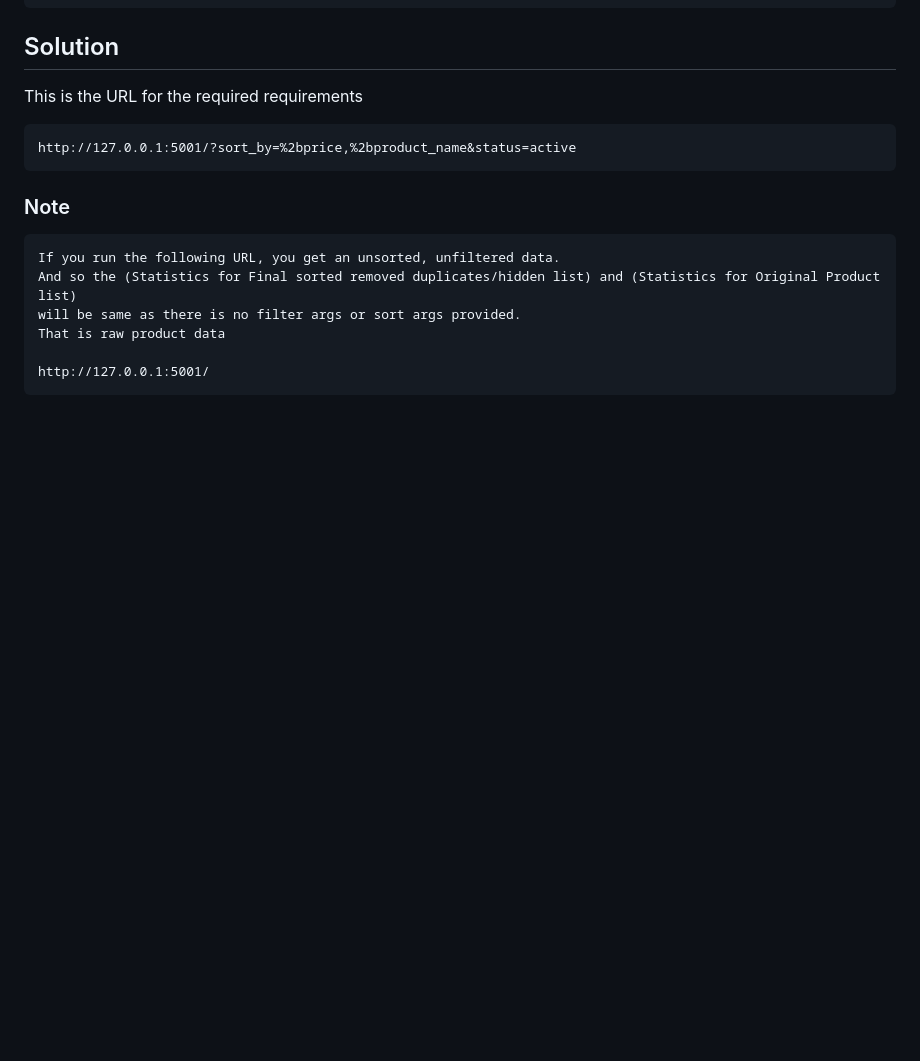
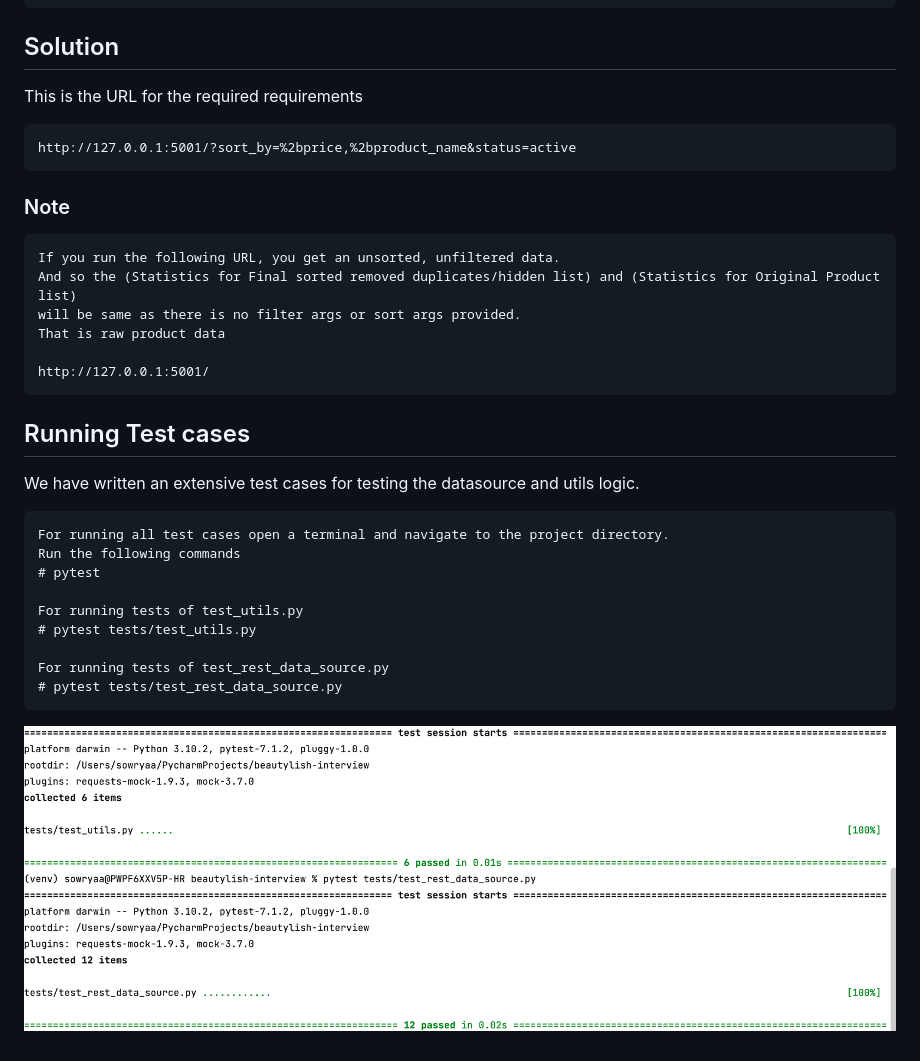
Before and after one commit to Hemachandra9698/beautylish, a Markdown page: README.md, the part around the change. Rendered like a GitHub page; pictures changed too: test_passed.png (added); blank space fills up the shorter version.

Commit message:
Added how to run test cases to readme

````diff
--- a/README.md
+++ b/README.md
@@ -77,3 +77,20 @@ That is raw product data
 
 http://127.0.0.1:5001/
 ```
+
+## Running Test cases
+We have written an extensive test cases for testing the datasource and utils logic.
+```
+For running all test cases open a terminal and navigate to the project directory.
+Run the following commands
+# pytest
+
+For running tests of test_utils.py
+# pytest tests/test_utils.py
+
+For running tests of test_rest_data_source.py
+# pytest tests/test_rest_data_source.py
+```
+
+
+![Test Cases Passed](test_passed.png?raw=true "Title")
````
Also changed, not shown: 3 other files.
